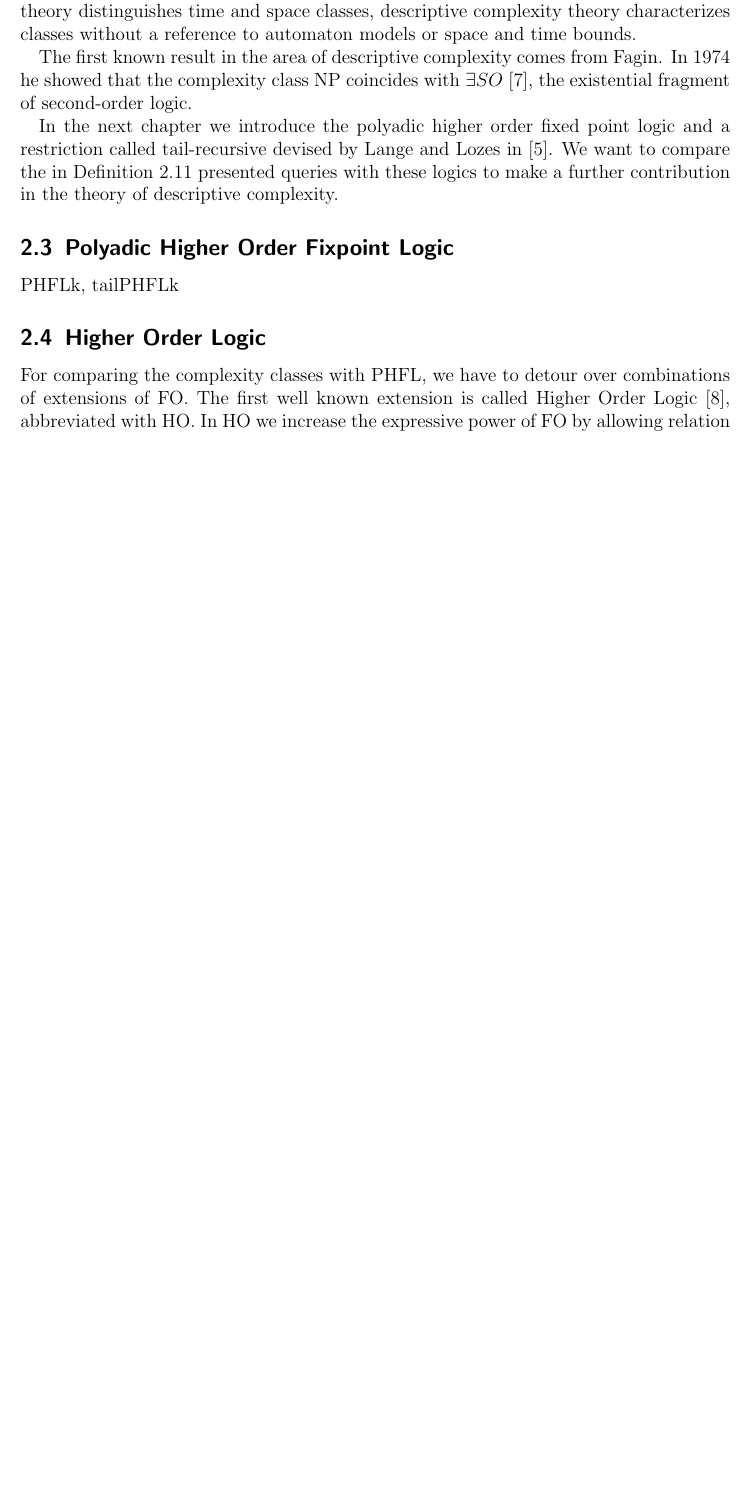
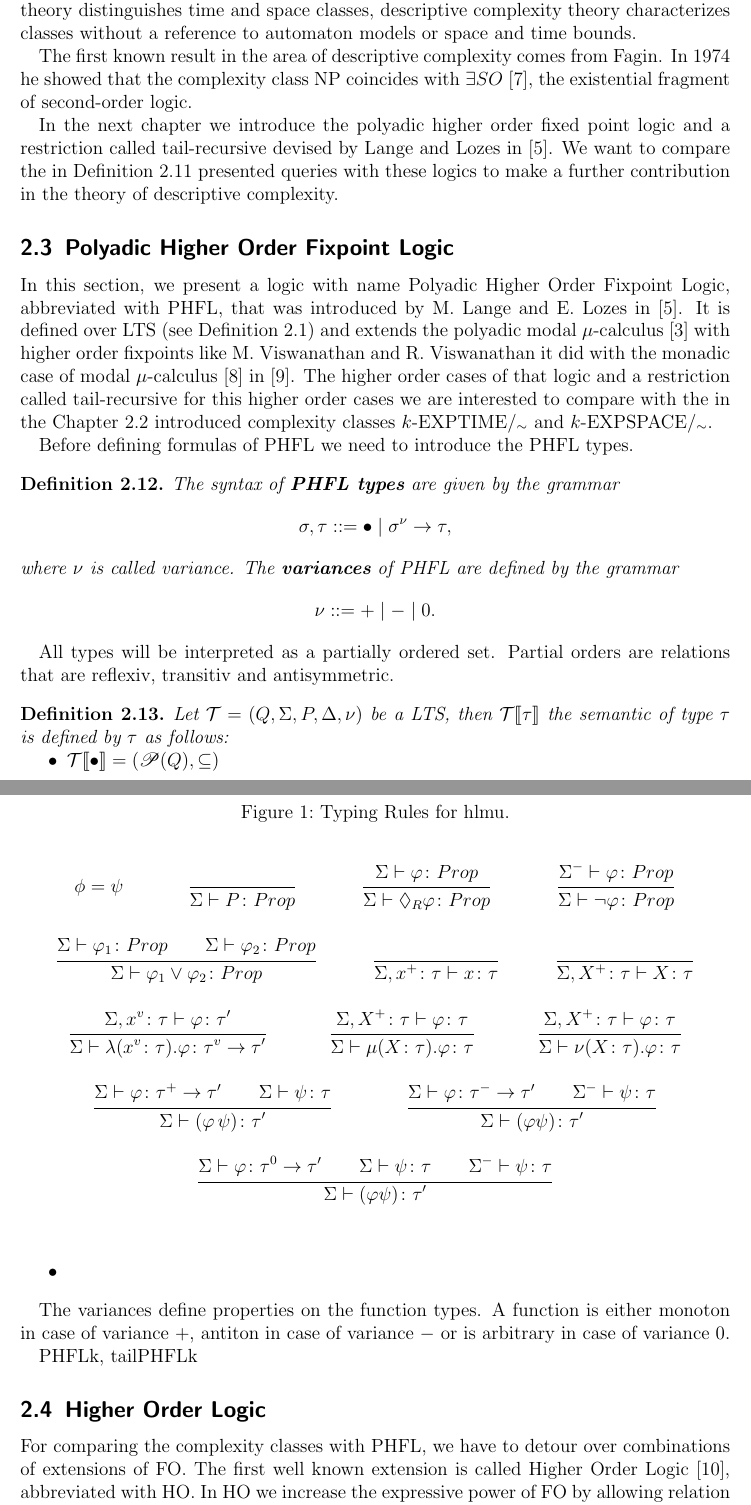
Before and after one commit to davidKronenberger/phfl_k_exptime, a LaTeX thesis (src/Master_Thesis_David_Kronenberger_29210994.tex, which reads src/preliminaries/preliminaries_polyadic_higher_order_fixpoint_logic.tex): part of page 7 of 11 before the commit and two parts of pages 7 and 8 of 12 after it, the two joined at a grey line, cut so that both start at the same text, the shorter picture padded with empty space. Compiled offline with pdfLaTeX.

Commit message:
Start with definitions of PHFL types.

```diff
--- a/src/Master_Thesis_David_Kronenberger_29210994.tex
+++ b/src/Master_Thesis_David_Kronenberger_29210994.tex
@@ -12,6 +12,8 @@
 \usepackage{amsmath}
 \usepackage{amssymb}
 \usepackage{textcomp}
+\usepackage{mathpartir}
+\usepackage{stmaryrd}
 
 %package for using
 \usepackage{graphicx}
@@ -41,9 +43,8 @@
 \item[\hskip \labelsep {\bfseries #1}]\end{trivlist}}
 
 \newcolumntype{C}[1]{>{\parbox[c][#1][c]{0cm}{}}c<{}}
+
 %some own commands
-\newcommand{\familyOf}[1]{\mathscr{L}(\text{#1})}
-
 \newcommand{\expspace}[1]{#1-EXPSPACE/$_{\raise.17ex\hbox{$\scriptstyle\sim$}}$}
 \newcommand{\exptime}[1]{#1-EXPTIME/$_{\raise.17ex\hbox{$\scriptstyle\sim$}}$}
 
--- a/src/preliminaries/preliminaries_polyadic_higher_order_fixpoint_logic.tex
+++ b/src/preliminaries/preliminaries_polyadic_higher_order_fixpoint_logic.tex
@@ -5,4 +5,63 @@
 
 \subsection{Polyadic Higher Order Fixpoint Logic}\label{subsec:polyadicHigherOrderFixpointLogic}
 
+In this section, we present a logic with name Polyadic Higher Order Fixpoint Logic, abbreviated with PHFL, that was
+introduced by M. Lange and E. Lozes in~\cite{lange2014capturing}. It is defined over LTS (see
+Definition~\ref{definition:lts}) and extends the polyadic modal $\mu$-calculus~\cite{otto1999bisimulation} with
+higher order fixpoints like M. Viswanathan and R. Viswanathan it did with the monadic case of modal
+$\mu$-calculus~\cite{kozen1983results} in~\cite{viswanathan2004higher}. The higher order cases of that logic and a
+restriction called tail-recursive for this higher order cases we are interested to compare with the in the
+Chapter~\ref{subsec:descriptiveComplexity} introduced complexity classes \exptime{$k$} and \expspace{$k$}.
+
+Before defining formulas of PHFL we need to introduce the PHFL types.
+
+\begin{definition}
+    The syntax of \emph{PHFL types} are given by the grammar
+    \[\sigma, \tau ::= \bullet \mid \sigma^\nu \rightarrow \tau,\]
+    where $\nu$ is called \textit{variance}. The \emph{variances} of PHFL are defined by the grammar
+    \[\nu ::= + \mid - \mid 0.\]
+\end{definition}
+
+All types will be interpreted as a partially ordered set. Partial orders are relations that are reflexiv, transitiv
+and antisymmetric.
+
+\begin{definition}
+    Let $\mathcal{T} = (Q, \Sigma, P, \Delta, \nu)$ be a LTS, then $\mathcal{T}\llbracket\tau\rrbracket$ the semantic
+    of type $\tau$ is defined by $\tau$ as follows:
+    \begin{compactitem}
+        \item $\mathcal{T}\llbracket\bullet\rrbracket = (\mathscr{P}(Q), \subseteq)$
+        \item
+    \end{compactitem}
+\end{definition}
+The variances define properties on the function types. A function is either monoton in case of
+variance $+$, antiton in case of variance $-$ or is arbitrary in case of variance $0$.
+
+\begin{figure}
+    \caption{Typing Rules for hlmu.}
+    \label{hlmu-typing-rules}
+    \begin{mathpar}
+        \phi = \psi \and
+        %\inferrule{ }{\Sigma \vdash \top\colon Prop} \and
+        %\inferrule{ }{\Sigma \vdash \bot\colon Prop} \and
+        \inferrule{ }{\Sigma \vdash P\colon Prop} \and
+        \inferrule{\Sigma\vdash\varphi\colon Prop}{\Sigma \vdash \Diamond_R \varphi \colon Prop} \and
+        %\inferrule{\Sigma\vdash\varphi\colon Prop}{\Sigma \vdash \Box_R \varphi \colon Prop} \and
+        \inferrule{\Sigma^-\vdash\varphi\colon Prop}{\Sigma \vdash \neg\varphi \colon  Prop} \and
+        \inferrule{\Sigma\vdash\varphi_1\colon Prop \\ \Sigma\vdash\varphi_2\colon Prop}{\Sigma \vdash \varphi_1 \vee
+        \varphi_2 \colon  Prop} \and
+        %\inferrule{\Sigma\vdash\varphi_1\colon Prop \\ \Sigma\vdash\varphi_2\colon Prop}{\Sigma \vdash \varphi_1 \wedge \varphi_2 \colon  Prop} \and
+        \inferrule{ }{\Sigma, x^+ \colon\tau \vdash x\colon\tau} \and
+        \inferrule{ }{\Sigma, X^+ \colon\tau \vdash X\colon\tau} \and
+        \inferrule{\Sigma,x^v\colon\tau\vdash \varphi\colon\tau'}{\Sigma\vdash \lambda (x^v \colon \tau).\varphi\colon\tau^v\rightarrow\tau'} \and
+        \inferrule{\Sigma,X^+ \colon \tau \vdash \varphi\colon\tau}{\Sigma \vdash \mu (X%y_1,\dotsc,y_m)
+        \colon\tau). \varphi\colon\tau} \and
+        \inferrule{\Sigma,X^+ \colon \tau \vdash \varphi\colon\tau}{\Sigma \vdash \nu (X
+        %(y_1,\dotsc,y_m)
+        \colon\tau). \varphi\colon\tau} \and
+        \inferrule{\Sigma\vdash \varphi\colon\tau^+ \rightarrow \tau' \\ \Sigma\vdash\psi\colon\tau}{\Sigma \vdash (\varphi\,\psi) \colon \tau'} \and
+        \inferrule{\Sigma\vdash \varphi\colon\tau^- \rightarrow \tau' \\ \Sigma^-\vdash\psi\colon\tau}{\Sigma \vdash (\varphi\psi) \colon \tau'} \and
+        \inferrule{\Sigma\vdash \varphi\colon\tau^0 \rightarrow \tau' \\ \Sigma \vdash \psi\colon\tau \\ \Sigma^- \vdash \psi\colon\tau}{\Sigma \vdash (\varphi \psi) \colon \tau'} \and
+        %\inferrule{\Sigma\vdash\varphi\colon\tau^{\pm} \rightarrow  \tau' \\ \Sigma \vdash \psi\colon\tau \\ \neg(\Sigma)\vdash \psi \colon\tau}{\Sigma \vdash (\varphi \psi)\colon\tau'}
+    \end{mathpar}
+\end{figure}
 PHFLk, tailPHFLk
```
Also changed, not shown: src/Master_Thesis_David_Kronenberger_29110994.bib (+40 -2 lines), src/preliminaries/preliminaries_bisimulation_invariance.tex (+1 -0 lines), src/preliminaries/preliminaries_descriptive_complexity.tex (+1 -1 lines).
